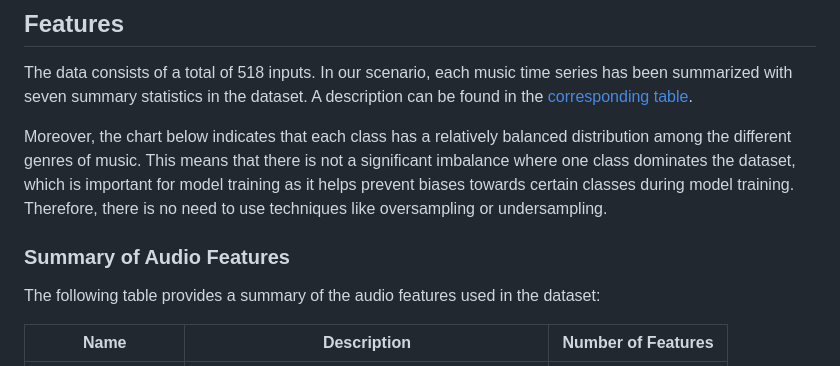
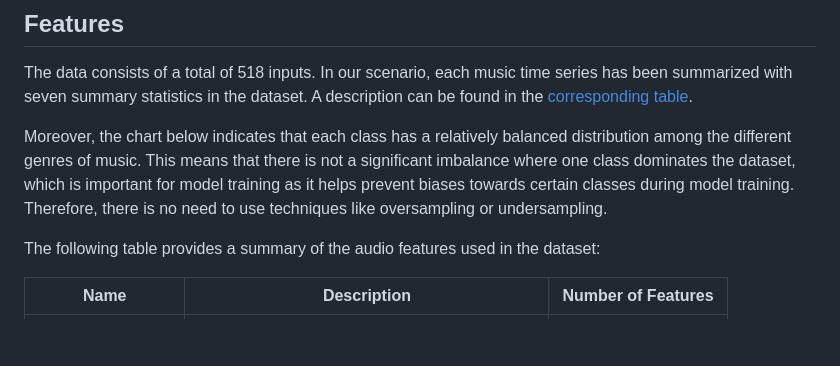
Before and after one commit to YYReese/music-genre-classification, a Markdown page: README.md, the part around one of its changes. Drawn GitHub-style; blank space fills up the shorter version.

```diff
--- a/README.md
+++ b/README.md
@@ -10,7 +10,6 @@ The data consists of a total of 518 inputs. In our scenario, each music time ser
 
 Moreover, the chart below indicates that each class has a relatively balanced distribution among the different genres of music. This means that there is not a significant imbalance where one class dominates the dataset, which is important for model training as it helps prevent biases towards certain classes during model training. Therefore, there is no need to use techniques like oversampling or undersampling.
 
-### Summary of Audio Features
 The following table provides a summary of the audio features used in the dataset:
 
 | Name                | Description                                     | Number of Features |
```
Also changed, not shown: other parts of README.md (+48 -1 lines).
